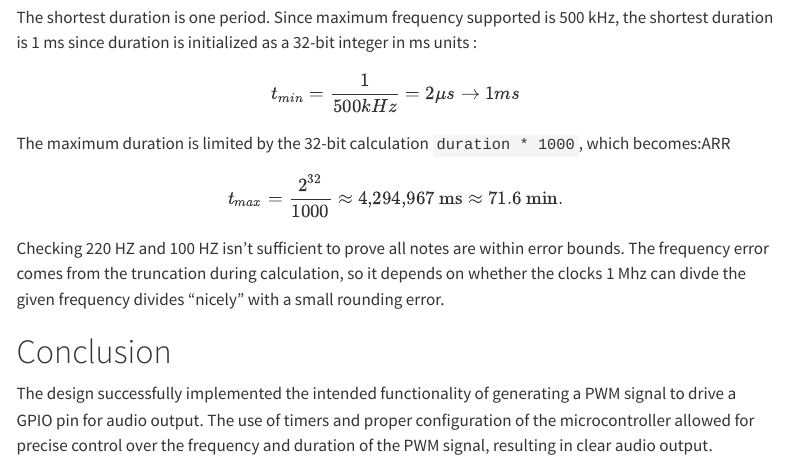
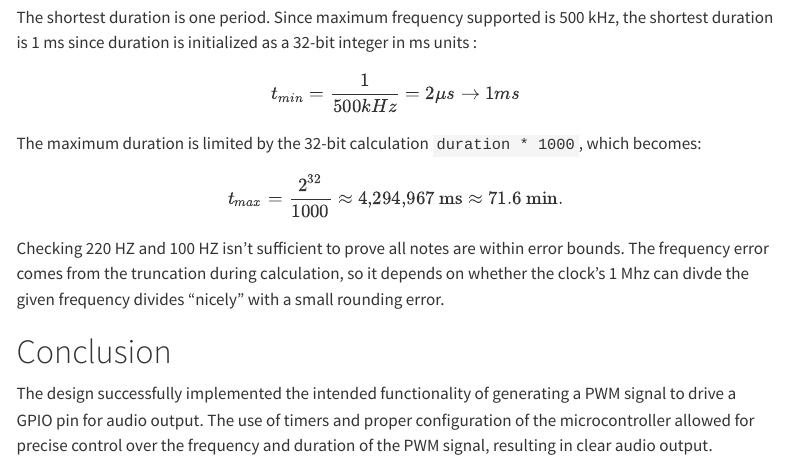
Before and after one commit to kathy-guo811/hmc-e155-portfolio, a Quarto document (labs/lab4/lab4.qmd): the page in a window 1100 px wide, from 2590 px down. Rendered offline with R 4.5, knitr and Pandoc in place of Quarto, with nearby package versions; menus at the side of the page are left out.

Commit message:
updated lab 4 report

```diff
--- a/labs/lab4/lab4.qmd
+++ b/labs/lab4/lab4.qmd
@@ -62,11 +62,11 @@ The shortest duration is one period. Since maximum frequency supported is 500 kH
 $$t_{min} = \frac{1}{500 kHz} = 2 μs\rightarrow 1 ms$$
 
 
-The maximum duration is limited by the 32-bit calculation `duration * 1000`, which becomes:ARR
+The maximum duration is limited by the 32-bit calculation `duration * 1000`, which becomes:
 
 $$t_{max} = \frac{2^{32}}{1000} \approx 4{,}294{,}967\ \text{ms} \approx 71.6\ \text{min}.$$
 
-Checking 220 HZ and 100 HZ isn't sufficient to prove all notes are within error bounds. The frequency error comes from the truncation during calculation, so it depends on whether the clocks 1 Mhz can divde the given frequency divides "nicely" with a small rounding error.
+Checking 220 HZ and 100 HZ isn't sufficient to prove all notes are within error bounds. The frequency error comes from the truncation during calculation, so it depends on whether the clock's 1 Mhz can divde the given frequency divides "nicely" with a small rounding error.
 
 # Conclusion
 
```
